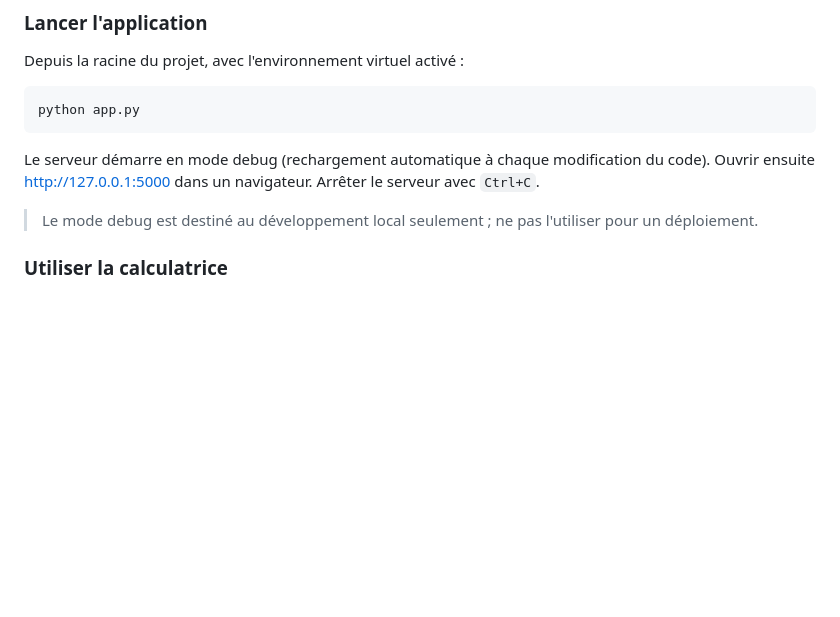
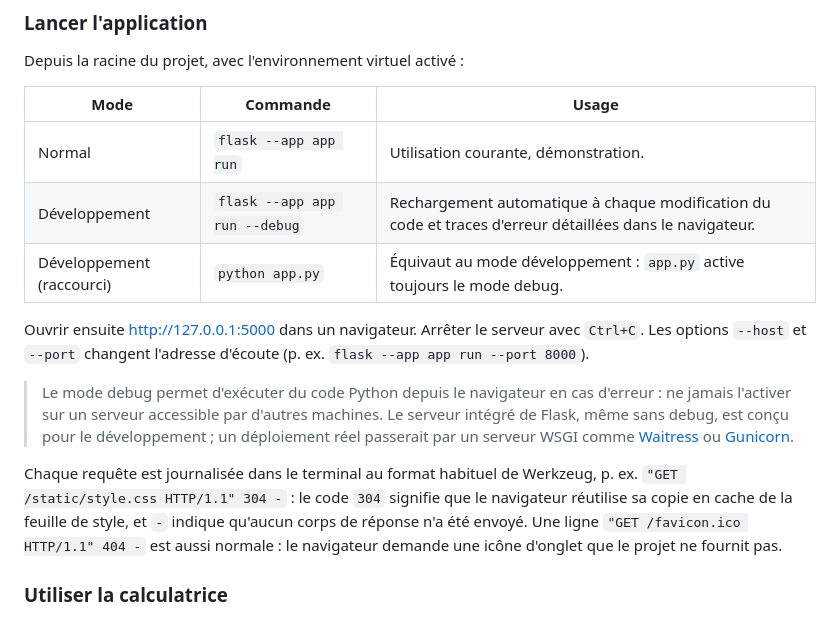
Before and after one commit to LilyRoseA/TP3-LOG3000, a Markdown page: README.md, the part around the change. Drawn GitHub-style; blank space fills up the shorter version.

Commit message:
docs: document non-debug launch and server logs

````diff
--- a/README.md
+++ b/README.md
@@ -97,16 +97,29 @@ python -m pip --version
 
 Depuis la racine du projet, avec l'environnement virtuel activé :
 
-```bash
-python app.py
-```
+| Mode | Commande | Usage |
+|------|----------|-------|
+| Normal | `flask --app app run` | Utilisation courante, démonstration. |
+| Développement | `flask --app app run --debug` | Rechargement automatique à chaque modification du code et traces d'erreur détaillées dans le navigateur. |
+| Développement (raccourci) | `python app.py` | Équivaut au mode développement : `app.py` active toujours le mode debug. |
 
-Le serveur démarre en mode debug (rechargement automatique à chaque
-modification du code). Ouvrir ensuite <http://127.0.0.1:5000> dans un
-navigateur. Arrêter le serveur avec `Ctrl+C`.
+Ouvrir ensuite <http://127.0.0.1:5000> dans un navigateur. Arrêter le serveur
+avec `Ctrl+C`. Les options `--host` et `--port` changent l'adresse d'écoute
+(p. ex. `flask --app app run --port 8000`).
 
-> Le mode debug est destiné au développement local seulement ; ne pas
-> l'utiliser pour un déploiement.
+> Le mode debug permet d'exécuter du code Python depuis le navigateur en cas
+> d'erreur : ne jamais l'activer sur un serveur accessible par d'autres
+> machines. Le serveur intégré de Flask, même sans debug, est conçu pour le
+> développement ; un déploiement réel passerait par un serveur WSGI comme
+> [Waitress](https://docs.pylonsproject.org/projects/waitress/) ou
+> [Gunicorn](https://gunicorn.org/).
+
+Chaque requête est journalisée dans le terminal au format habituel de
+Werkzeug, p. ex. `"GET /static/style.css HTTP/1.1" 304 -` : le code `304`
+signifie que le navigateur réutilise sa copie en cache de la feuille de
+style, et `-` indique qu'aucun corps de réponse n'a été envoyé. Une ligne
+`"GET /favicon.ico HTTP/1.1" 404 -` est aussi normale : le navigateur demande
+une icône d'onglet que le projet ne fournit pas.
 
 ### Utiliser la calculatrice
 
````
